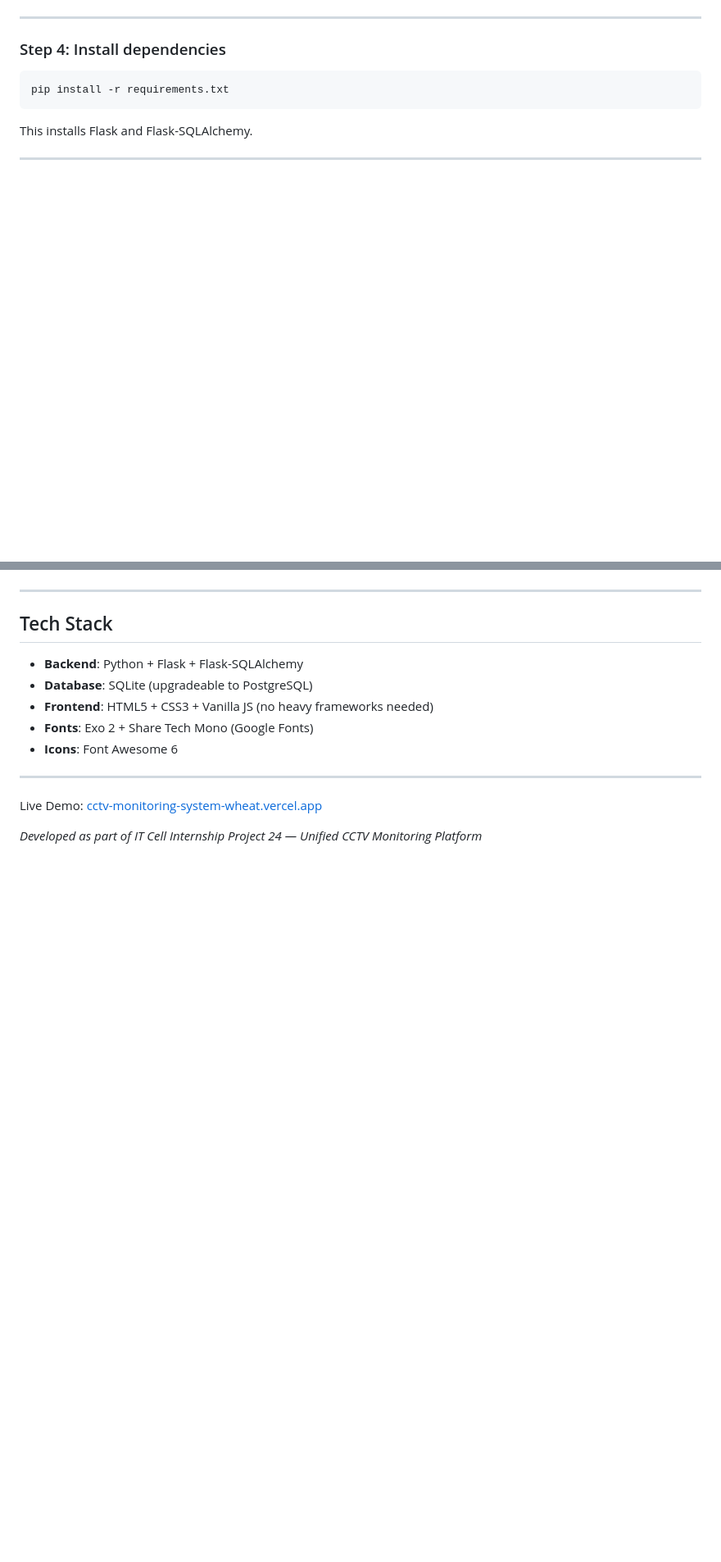
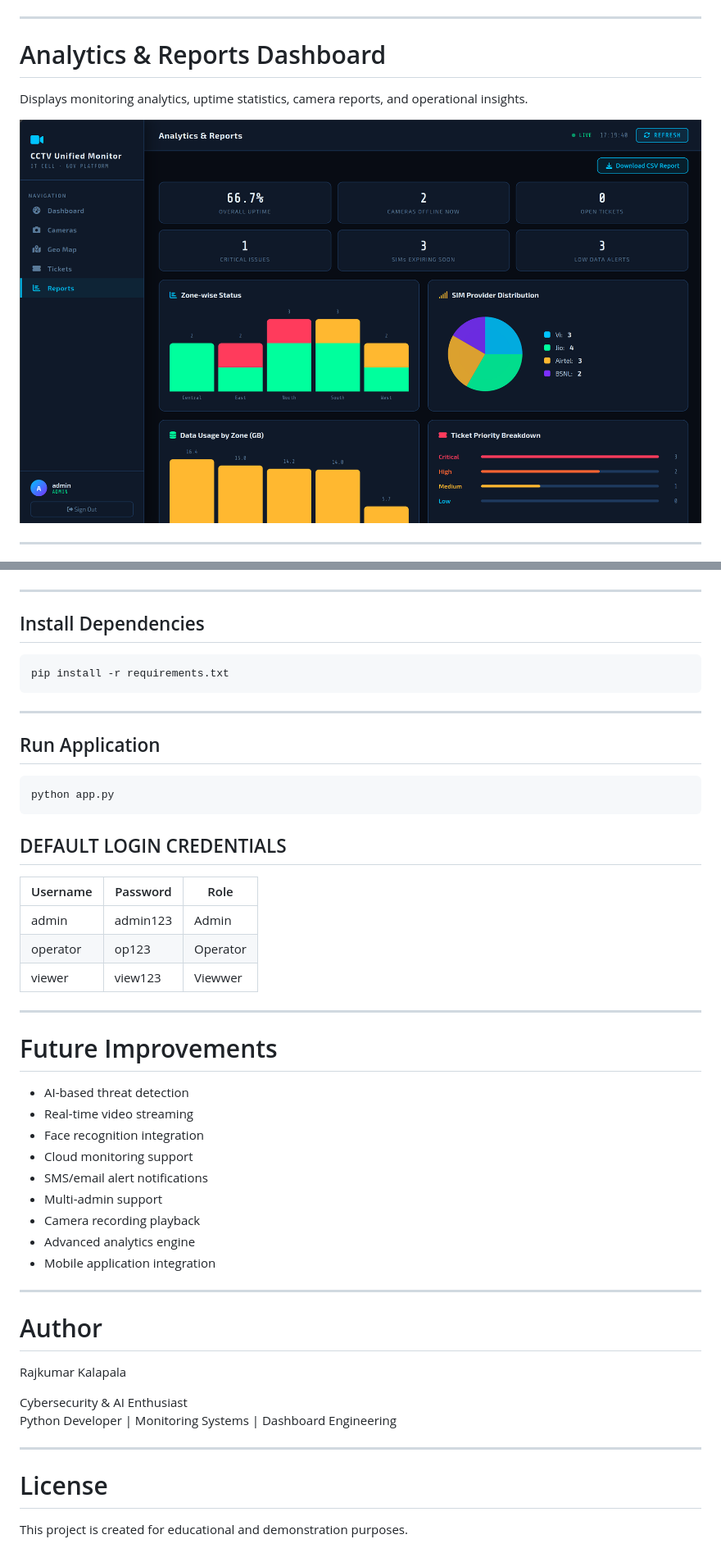
Before and after one commit to RajkumarKalapala/portfolio, a Markdown page: cctv-monitor/README.md, 2 parts joined by grey strips. Shown at 82% size. Drawn GitHub-style; blank space fills up the shorter version.

````diff
--- a/cctv-monitor/README.md
+++ b/cctv-monitor/README.md
@@ -45,11 +66,11 @@ Example: `cd C:\Users\YourName\Downloads\cctv-monitor`
 
 ---
 
-### Step 4: Install dependencies
-```bash
-pip install -r requirements.txt
-```
-This installs Flask and Flask-SQLAlchemy.
+# Analytics & Reports Dashboard
+
+Displays monitoring analytics, uptime statistics, camera reports, and operational insights.
+
+![Reports Dashboard](screenshots/05_reports_dashboard.png)
 
 ---
 
@@ -123,15 +224,53 @@ cctv-monitor/
 
 ---
 
-## Tech Stack
-- **Backend**: Python + Flask + Flask-SQLAlchemy
-- **Database**: SQLite (upgradeable to PostgreSQL)
-- **Frontend**: HTML5 + CSS3 + Vanilla JS (no heavy frameworks needed)
-- **Fonts**: Exo 2 + Share Tech Mono (Google Fonts)
-- **Icons**: Font Awesome 6
+## Install Dependencies
+
+```bash
+pip install -r requirements.txt
+```
 
 ---
 
-Live Demo: [cctv-monitoring-system-wheat.vercel.app](https://cctv-monitoring-system-1yprg0lbv-rajkumarkalapalas-projects.vercel.app/)
+## Run Application
 
-*Developed as part of IT Cell Internship Project 24 — Unified CCTV Monitoring Platform*
+```bash
+python app.py
+```
+
+## DEFAULT LOGIN CREDENTIALS
+
+| Username | Password  |   Role   |
+|----------|-----------|----------|
+| admin    | admin123  | Admin    |
+| operator | op123     | Operator |
+| viewer   | view123   | Viewwer  |
+
+---
+
+# Future Improvements
+
+- AI-based threat detection
+- Real-time video streaming
+- Face recognition integration
+- Cloud monitoring support
+- SMS/email alert notifications
+- Multi-admin support
+- Camera recording playback
+- Advanced analytics engine
+- Mobile application integration
+
+---
+
+# Author
+
+Rajkumar Kalapala
+
+Cybersecurity & AI Enthusiast
+Python Developer | Monitoring Systems | Dashboard Engineering
+
+---
+
+# License
+
+This project is created for educational and demonstration purposes.
````
Also changed, not shown: other parts of cctv-monitor/README.md (+176 -75 lines).
